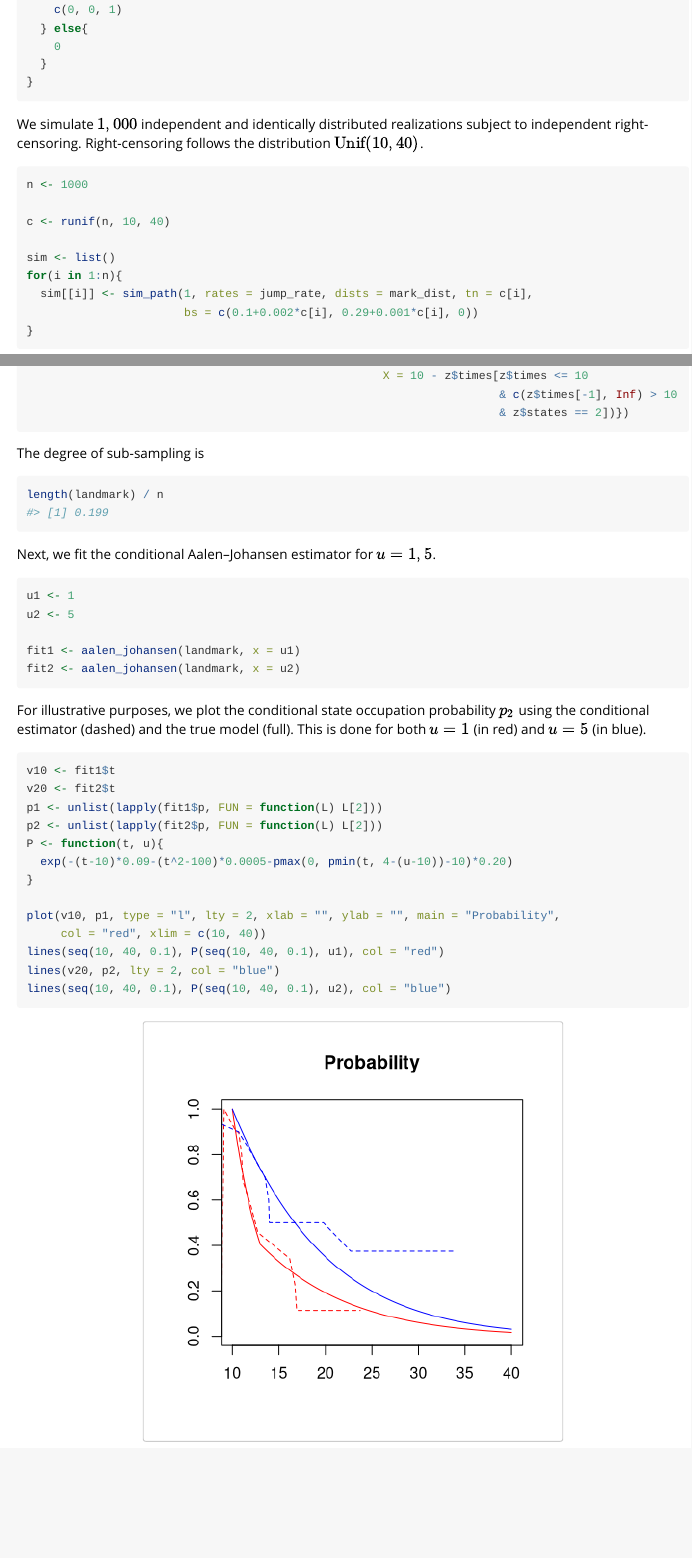
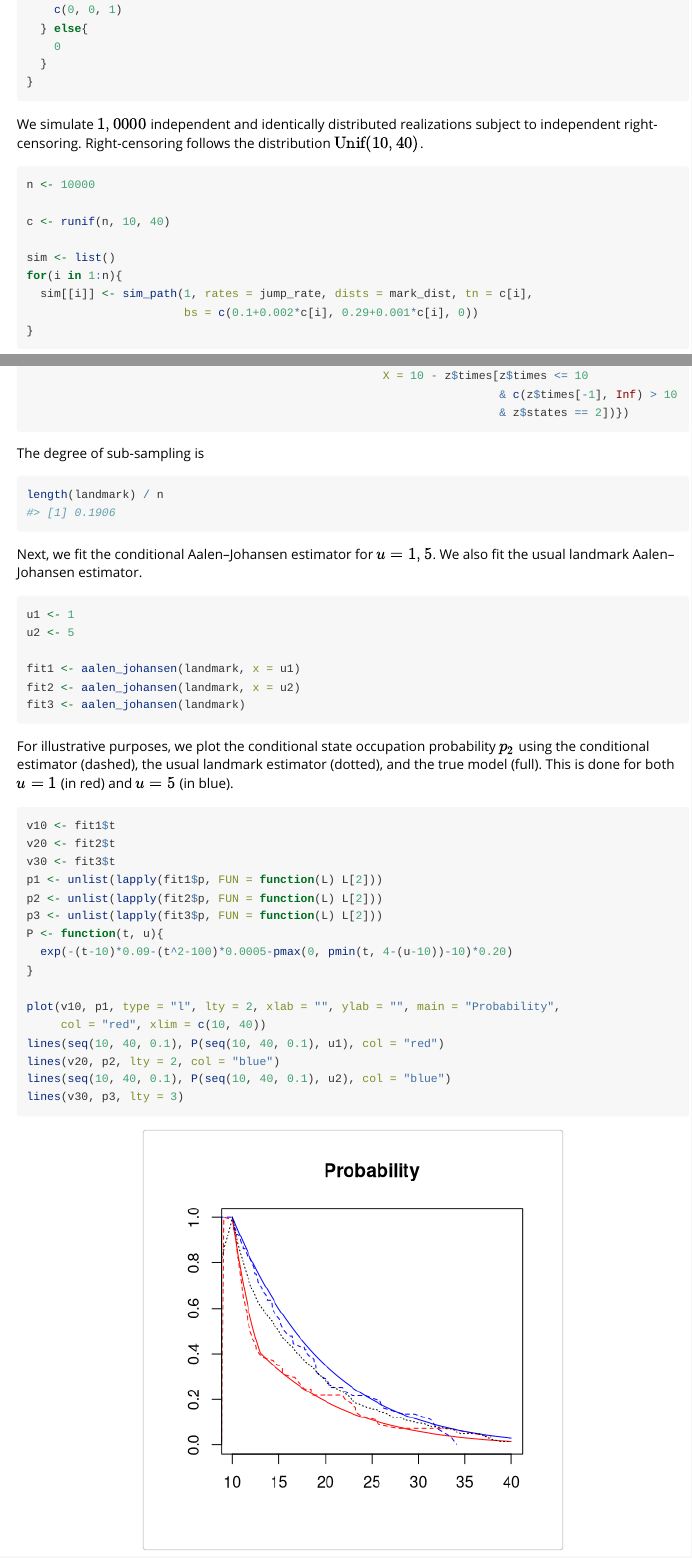
Before and after one commit to martinbladt/AalenJohansen, an R Markdown document (vignettes/AalenJohansen-vignette.Rmd): the page in a window 1100 px wide, from 6460 px down, and a second part further down, joined at a grey line. Rendered offline with R 4.5, knitr and Pandoc, with nearby package versions.

Commit message:
now has ordinary landmark

````diff
--- a/vignettes/AalenJohansen-vignette.Rmd
+++ b/vignettes/AalenJohansen-vignette.Rmd
@@ -322,10 +322,10 @@ mark_dist <- function(i, s, v){
 }
 ```
 
-We simulate $1,000$ independent and identically distributed realizations subject to independent right-censoring. Right-censoring follows the distribution $\text{Unif}(10,40)$.
+We simulate $1,0000$ independent and identically distributed realizations subject to independent right-censoring. Right-censoring follows the distribution $\text{Unif}(10,40)$.
 
 ```{r}
-n <- 1000
+n <- 10000
 
 c <- runif(n, 10, 40)
 
@@ -381,7 +381,7 @@ The degree of sub-sampling is
 length(landmark) / n
 ```
 
-Next, we fit the conditional Aalen--Johansen estimator for $u=1,5$.
+Next, we fit the conditional Aalen--Johansen estimator for $u=1,5$. We also fit the usual landmark Aalen--Johansen estimator.
 
 ```{r}
 u1 <- 1
@@ -389,15 +389,18 @@ u2 <- 5
 
 fit1 <- aalen_johansen(landmark, x = u1)
 fit2 <- aalen_johansen(landmark, x = u2)
+fit3 <- aalen_johansen(landmark)
 ```
 
-For illustrative purposes, we plot the conditional state occupation probability $p_2$ using the conditional estimator (dashed) and the true model (full). This is done for both $u=1$ (in red) and $u=5$ (in blue).
+For illustrative purposes, we plot the conditional state occupation probability $p_2$ using the conditional estimator (dashed), the usual landmark estimator (dotted), and the true model (full). This is done for both $u=1$ (in red) and $u=5$ (in blue).
 
 ```{r, fig.align = 'center', fig.height = 4.5, fig.width = 4.5}
 v10 <- fit1$t
 v20 <- fit2$t
+v30 <- fit3$t
 p1 <- unlist(lapply(fit1$p, FUN = function(L) L[2]))
 p2 <- unlist(lapply(fit2$p, FUN = function(L) L[2]))
+p3 <- unlist(lapply(fit3$p, FUN = function(L) L[2]))
 P <- function(t, u){
   exp(-(t-10)*0.09-(t^2-100)*0.0005-pmax(0, pmin(t, 4-(u-10))-10)*0.20)
 }
@@ -407,4 +410,5 @@ plot(v10, p1, type = "l", lty = 2, xlab = "", ylab = "", main = "Probability",
 lines(seq(10, 40, 0.1), P(seq(10, 40, 0.1), u1), col = "red")
 lines(v20, p2, lty = 2, col = "blue")
 lines(seq(10, 40, 0.1), P(seq(10, 40, 0.1), u2), col = "blue")
+lines(v30, p3, lty = 3)
 ```
````
